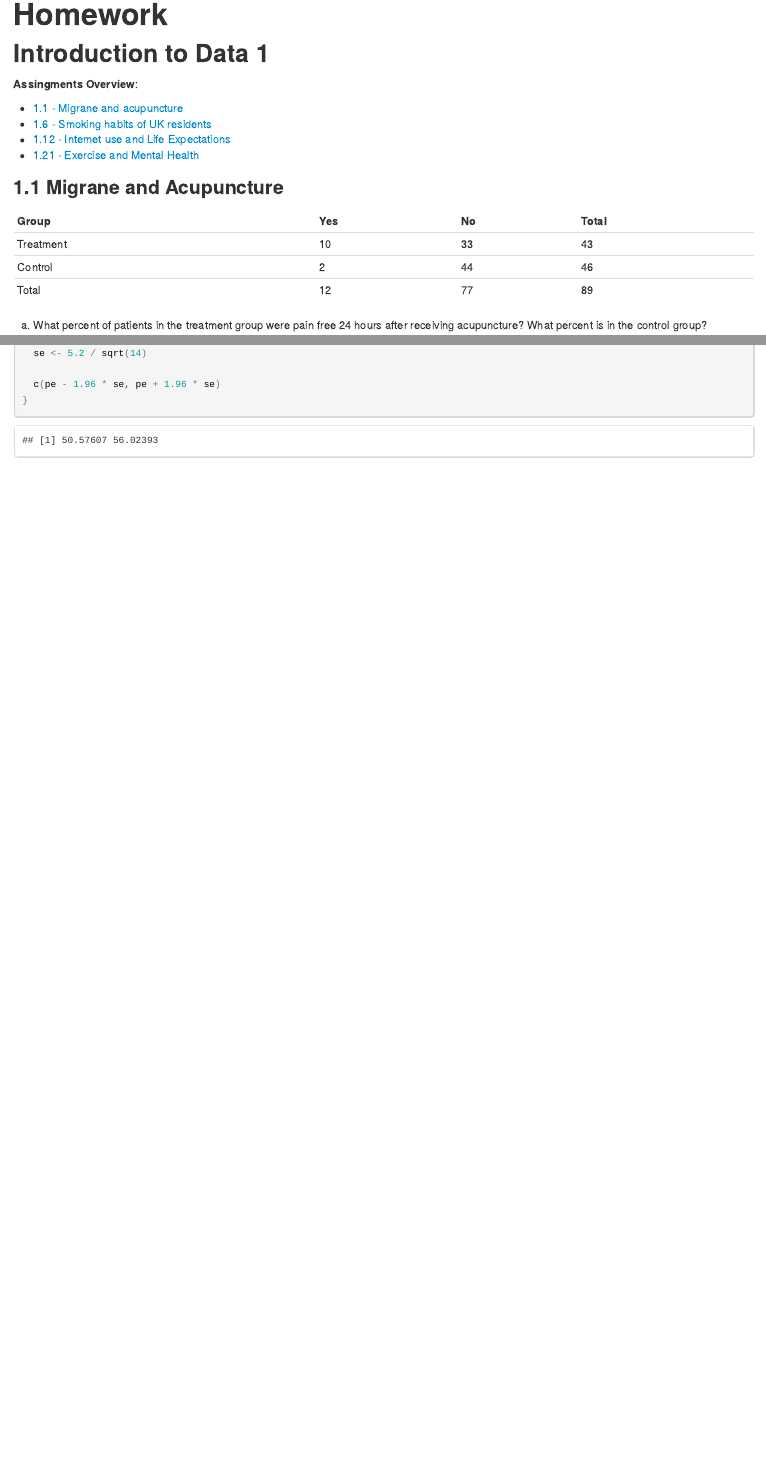
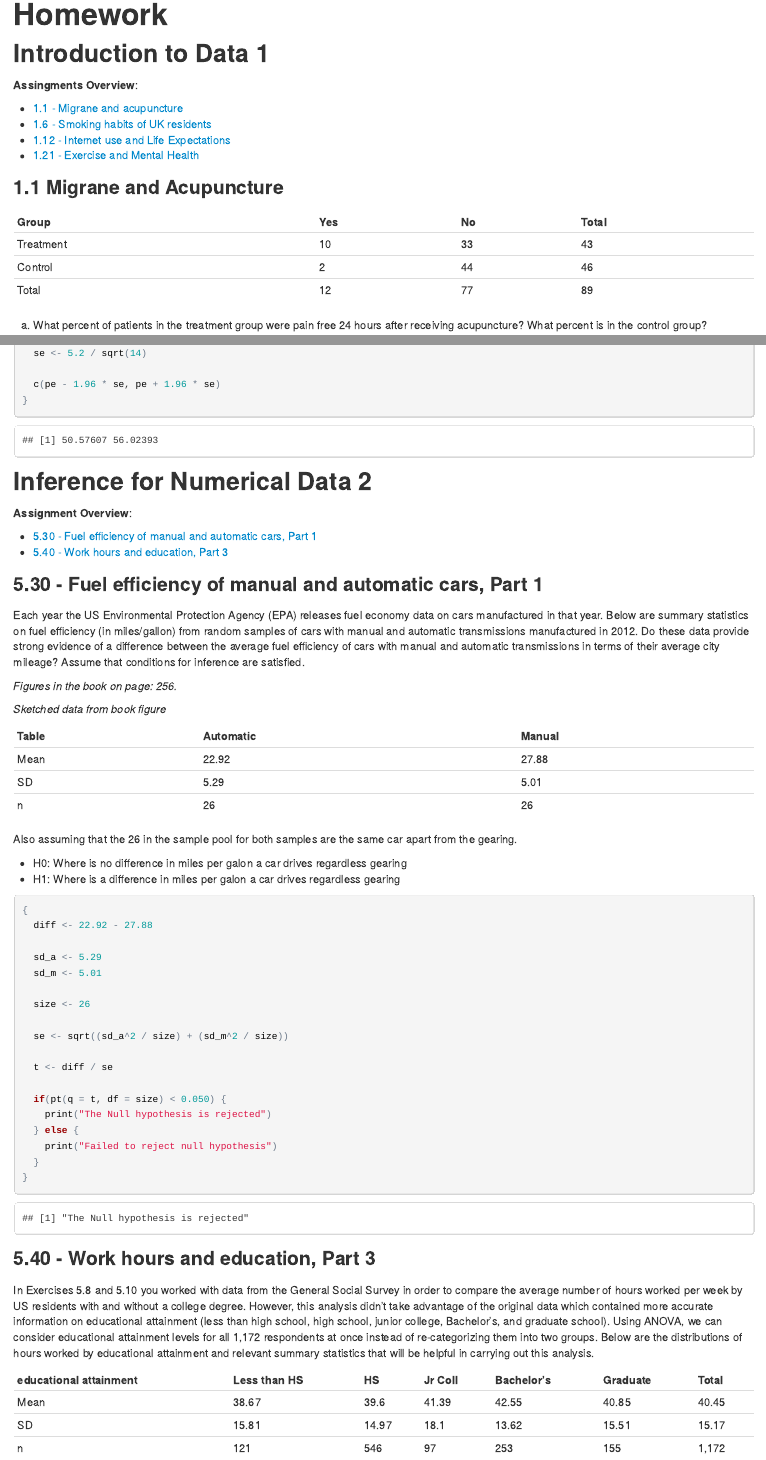
Before and after one commit to Wisienkas/Statistics, an R Markdown document (Homework.Rmd): the page in a window 1100 px wide, from 920 px down before the commit and from 980 px down after it, so that both start at the same text, and a second part further down, joined at a grey line. The pictures show the output file Homework.html that the author committed with the source, opened offline.

Commit message:
Added 5.30

````diff
--- a/Homework.Rmd
+++ b/Homework.Rmd
@@ -1502,3 +1504,67 @@ Using a 95 % confident level
   c(pe - 1.96 * se, pe + 1.96 * se)
 }
 ```
+
+## <a name="IfND2"></a>Inference for Numerical Data 2 ##
+
+__Assignment Overview__:
+
+* [5.30 - Fuel efficiency of manual and automatic cars, Part 1](#5.30)
+* [5.40 - Work hours and education, Part 3](#5.40)
+
+### <a name="5.30"></a>5.30 - Fuel efficiency of manual and automatic cars, Part 1 ###
+
+Each year the US Environmental Protection Agency (EPA) releases fuel economy data on cars manufactured in that year. Below are summary statistics on fuel efficiency (in miles/gallon) from random samples of cars with manual and automatic transmissions manufactured in 2012. Do these data provide strong evidence of a difference between the average fuel efficiency of cars with manual and automatic transmissions in terms of their average city mileage? Assume that conditions for inference are satisfied.
+
+_Figures in the book on page: 256._
+
+_Sketched data from book figure_
+
+Table | Automatic | Manual
+------|-----------|--------
+Mean  |   22.92   | 27.88
+SD    |    5.29   |  5.01
+n     |   26      | 26
+
+Also assuming that the 26 in the sample pool for both samples are the same car apart from the gearing.
+
+* H0: Where is no difference in miles per galon a car drives regardless gearing
+* H1: Where is a difference in miles per galon a car drives regardless gearing
+
+```{r}
+{
+  diff <- 22.92 - 27.88
+
+  sd_a <- 5.29
+  sd_m <- 5.01
+
+  size <- 26
+
+  se <- sqrt((sd_a^2 / size) + (sd_m^2 / size))
+
+  t <- diff / se
+
+  if(pt(q = t, df = size) < 0.050) {
+    print("The Null hypothesis is rejected")
+  } else {
+    print("Failed to reject null hypothesis")
+  }
+}
+```
+
+### <a name="5.40"></a>5.40 - Work hours and education, Part 3 ###
+
+In Exercises 5.8 and 5.10 you worked with data
+from the General Social Survey in order to compare the average number of hours worked per week
+by US residents with and without a college degree. However, this analysis didn’t take advantage of
+the original data which contained more accurate information on educational attainment (less than
+high school, high school, junior college, Bachelor’s, and graduate school). Using ANOVA, we can
+consider educational attainment levels for all 1,172 respondents at once instead of re-categorizing
+them into two groups. Below are the distributions of hours worked by educational attainment and
+relevant summary statistics that will be helpful in carrying out this analysis.
+
+educational attainment  | Less than HS |  HS | Jr Coll | Bachelor's | Graduate | Total
+------------------------|--------------|-----|---------|------------|----------|--------
+Mean                    |     38.67    |39.6 |  41.39  |    42.55   |   40.85  | 40.45
+SD                      |     15.81    |14.97|  18.1   |    13.62   |   15.51  | 15.17
+n                       |     121      |546  |    97   |    253     |   155    | 1,172
````
Also changed, not shown: Homework.html, Homework.Rmd (4 more changed lines).
